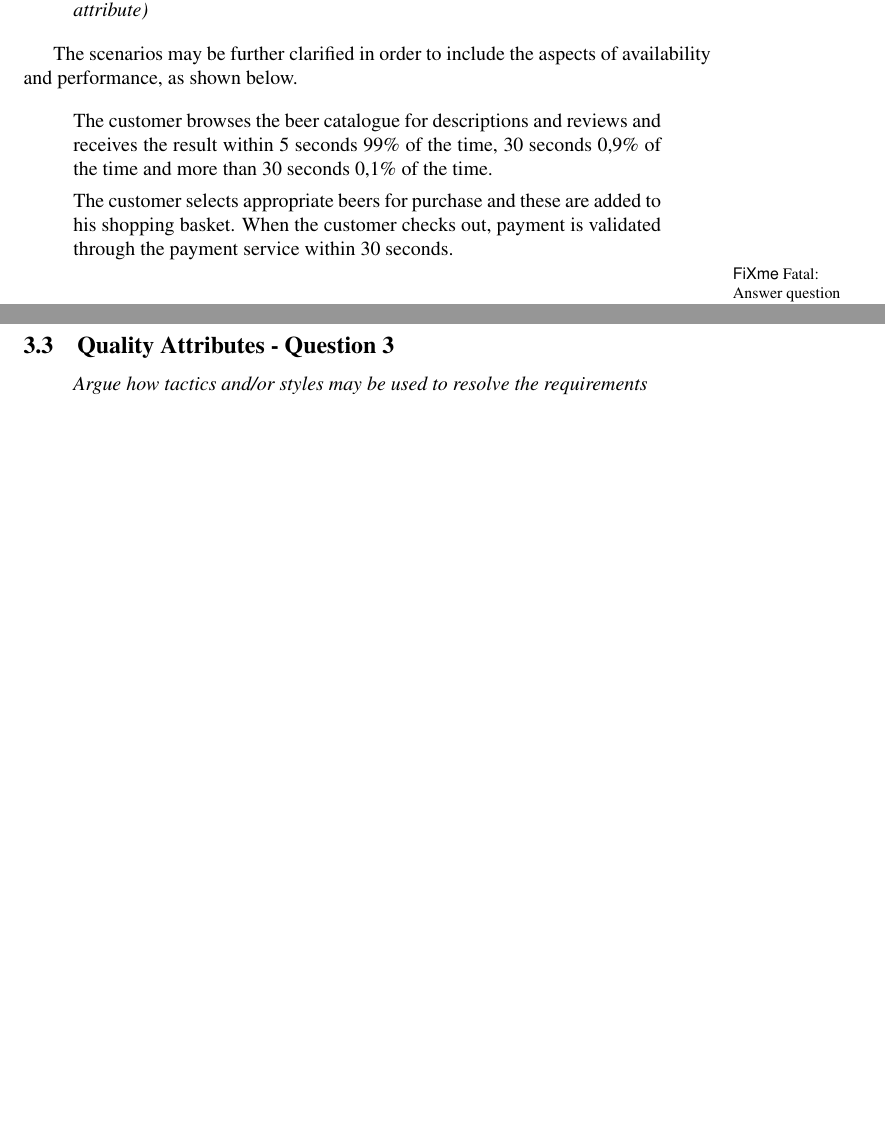
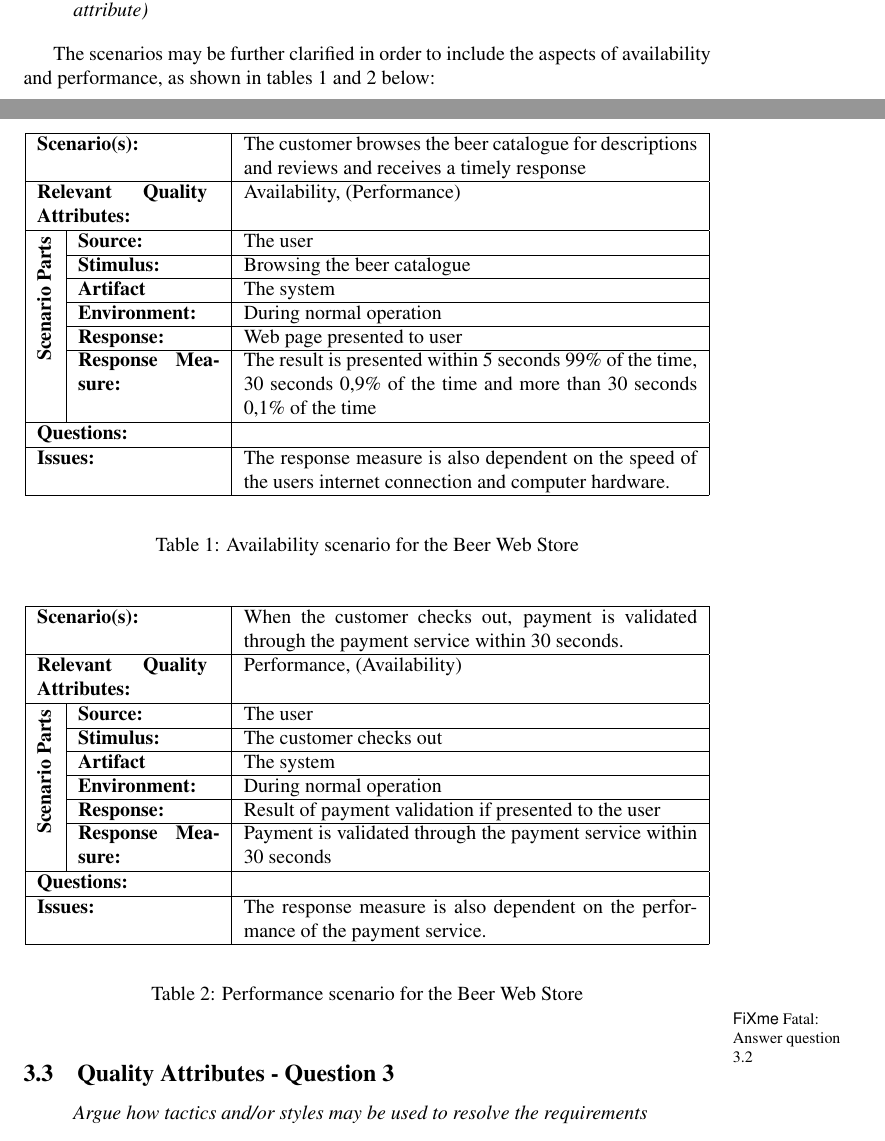
Before and after one commit to ahpoder/pasoos2007hbc, a LaTeX document (SAiP/Module1/H3/doc/document.tex, which reads SAiP/Module1/H3/doc/qualityattributes.tex): two parts of pages 15 and 16 of 24 before the commit and two parts of pages 15 and 16 of 25 after it, joined at a grey line, cut so that both start at the same text, the shorter picture padded with empty space. Compiled offline with pdfLaTeX.

Commit message:
Quality attribute scenario refinement tables added.

```diff
--- a/SAiP/Module1/H3/doc/qualityattributes.tex
+++ b/SAiP/Module1/H3/doc/qualityattributes.tex
@@ -51,15 +51,72 @@ and performance for the Beer Web Store using such techniques (at
 least one for each quality attribute)
 \end{question}
 
-The scenarios may be further clarified in order to include the aspects of availability and performance, as shown below.
+The scenarios may be further clarified in order to include the aspects of availability and performance, as shown in tables \ref{tab:availability} and \ref{tab:performance} below:
 
-\begin{quote}
-The customer browses the beer catalogue for descriptions and reviews and receives the result within 5 seconds 99\% of the time, 30 seconds 0,9\% of the time and more than 30 seconds 0,1\% of the time.
+\begin{table}[H]
+\begin{center}
+\begin{tabular}{|p{0.3cm}|p{2.5cm}|p{8cm}|}
+  \hline
+  \multicolumn{2}{|p{3cm}|}{\bfseries Scenario(s):} & The customer browses the beer catalogue for descriptions and reviews and receives a timely response \\
+  \hline
+  \multicolumn{2}{|p{3cm}|}{\bfseries Relevant Quality Attributes:} & Availability, (Performance) \\
+  \hline
+  \multirow{6}{*}{\begin{sideways}{\bfseries Scenario Parts}\end{sideways}}
+  & {\bfseries Source:} & The user \\
+  \cline{2-3}
+  & {\bfseries Stimulus:} & Browsing the beer catalogue \\
+  \cline{2-3}
+  & {\bfseries Artifact} & The system \\
+  \cline{2-3}
+  & {\bfseries Environment:} & During normal operation \\
+  \cline{2-3}
+  & {\bfseries Response:} & Web page presented to user \\
+  \cline{2-3}
+  & {\bfseries Response Measure:} & The result is presented within 5 seconds 99\% of the time, 30 seconds 0,9\% of the time and more than 30 seconds 0,1\% of the time \\
+  \hline
+  \multicolumn{2}{|p{3cm}|}{\bfseries Questions:} & \\
+  \hline
+  \multicolumn{2}{|p{3cm}|}{\bfseries Issues:} & The response measure is also dependent on the speed of the users internet connection and computer hardware. \\
+  \hline
+\end{tabular}
+\caption{Availability scenario for the Beer Web Store}
+\label{tab:availability}
+\end{center}
+\end{table}
 
-The customer selects appropriate beers for purchase and these are added to his shopping basket. When the customer checks out, payment is validated through the payment service within 30 seconds.
-\end{quote}
 
-\fixme{Answer question 2.2}
+\begin{table}[H]
+\begin{center}
+\begin{tabular}{|p{0.3cm}|p{2.5cm}|p{8cm}|}
+  \hline
+  \multicolumn{2}{|p{3cm}|}{\bfseries Scenario(s):} & When the customer checks out, payment is validated through the payment service within 30 seconds. \\
+  \hline
+  \multicolumn{2}{|p{3cm}|}{\bfseries Relevant Quality Attributes:} & Performance, (Availability) \\
+  \hline
+  \multirow{6}{*}{\begin{sideways}{\bfseries Scenario Parts}\end{sideways}}
+  & {\bfseries Source:} & The user \\
+  \cline{2-3}
+  & {\bfseries Stimulus:} & The customer checks out \\
+  \cline{2-3}
+  & {\bfseries Artifact} & The system \\
+  \cline{2-3}
+  & {\bfseries Environment:} & During normal operation \\
+  \cline{2-3}
+  & {\bfseries Response:} & Result of payment validation if presented to the user \\
+  \cline{2-3}
+  & {\bfseries Response Measure:} & Payment is validated through the payment service within 30 seconds \\
+  \hline
+  \multicolumn{2}{|p{3cm}|}{\bfseries Questions:} & \\
+  \hline
+  \multicolumn{2}{|p{3cm}|}{\bfseries Issues:} & The response measure is also dependent on the performance of the payment service. \\
+  \hline
+\end{tabular}
+\caption{Performance scenario for the Beer Web Store}
+\label{tab:performance}
+\end{center}
+\end{table}
+
+\fixme{Answer question 3.2}
 
 \subsection{Quality Attributes - Question 3}
 \label{sec:qa_q3}
```
